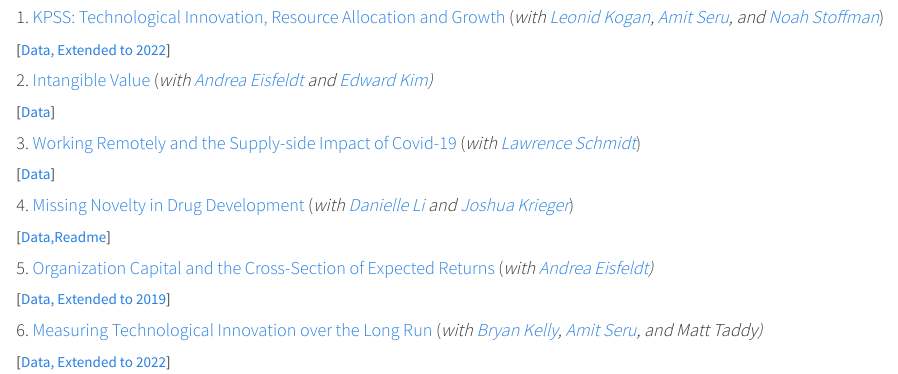
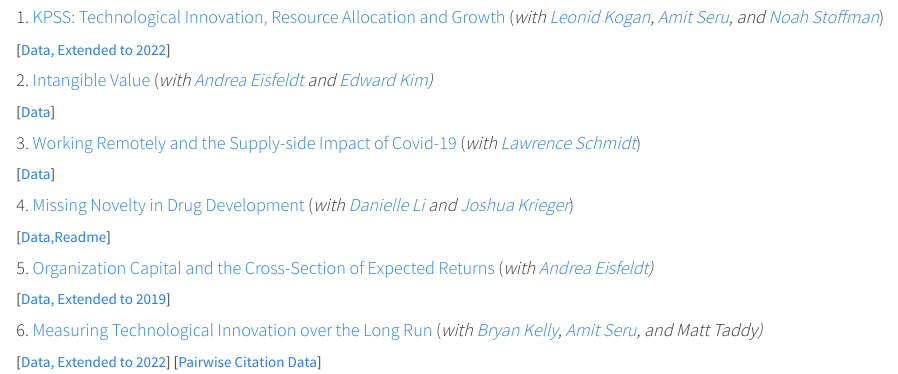
Before and after one commit to dimitris-papanikolaou/website, an R Markdown document (data.Rmd): the page in a window 1100 px wide, from 160 px down. The pictures show the output file data.html that the author committed with the source, opened offline; library style sheets and scripts come from the installed R packages.

Commit message:
Add files via upload

```diff
--- a/data.Rmd
+++ b/data.Rmd
@@ -26,4 +26,4 @@ title: "Data Library"
 
 #### 6. [Measuring Technological Innovation over the Long Run](https://www.aeaweb.org/articles?id=10.1257/aeri.20190499)  (*with [Bryan Kelly](http://faculty.chicagobooth.edu/bryan.kelly/), [Amit Seru](https://people.stanford.edu/aseru/), and Matt Taddy)*
 
-[[Data, Extended to 2022](https://github.com/KPSS2017/Measuring-Technological-Innovation-Over-the-Long-Run-Extended-Data)]
+[[Data, Extended to 2022](https://github.com/KPSS2017/Measuring-Technological-Innovation-Over-the-Long-Run-Extended-Data)] [[Pairwise Citation Data](https://www.dropbox.com/s/1lh1fxkgrwlvn6b/full_citations_combined_v2019-0305.zip?raw=1)]
```
Also changed, not shown: data.html.
